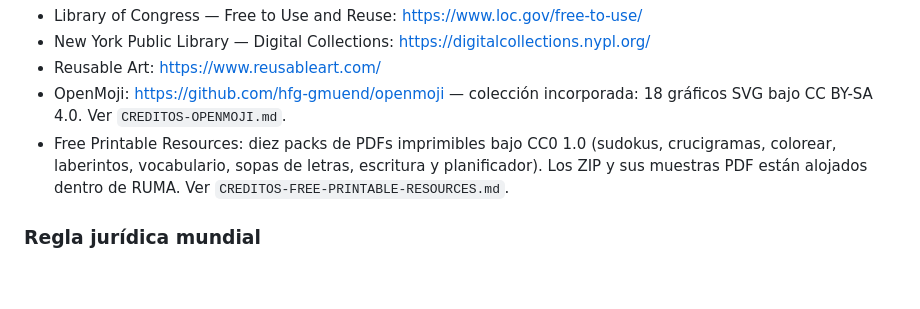
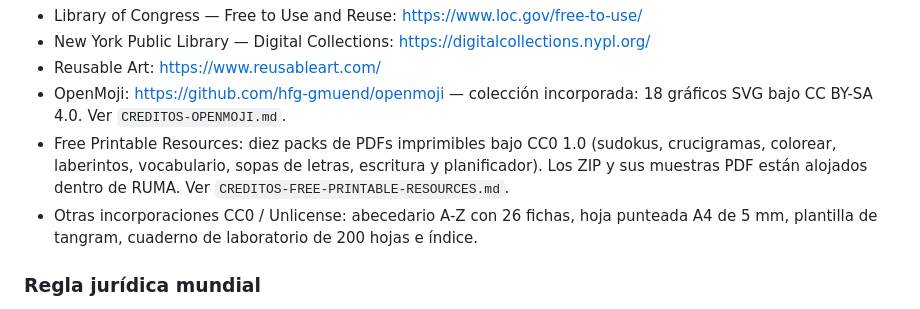
Before and after one commit to eliasmartinezcultural-glitch/ruma, a Markdown page: README.md, the part around the change. GitHub-like rendering; blank space fills up the shorter version.

Commit message:
Documentar cinco nuevos recursos educativos y de papelería

```diff
--- a/README.md
+++ b/README.md
@@ -33,6 +33,7 @@ Fuentes iniciales investigadas e incorporadas:
 - Reusable Art: https://www.reusableart.com/
 - OpenMoji: https://github.com/hfg-gmuend/openmoji — colección incorporada: 18 gráficos SVG bajo CC BY-SA 4.0. Ver `CREDITOS-OPENMOJI.md`.
 - Free Printable Resources: diez packs de PDFs imprimibles bajo CC0 1.0 (sudokus, crucigramas, colorear, laberintos, vocabulario, sopas de letras, escritura y planificador). Los ZIP y sus muestras PDF están alojados dentro de RUMA. Ver `CREDITOS-FREE-PRINTABLE-RESOURCES.md`.
+- Otras incorporaciones CC0 / Unlicense: abecedario A-Z con 26 fichas, hoja punteada A4 de 5 mm, plantilla de tangram, cuaderno de laboratorio de 200 hojas e índice.
 
 ### Regla jurídica mundial
 
```
